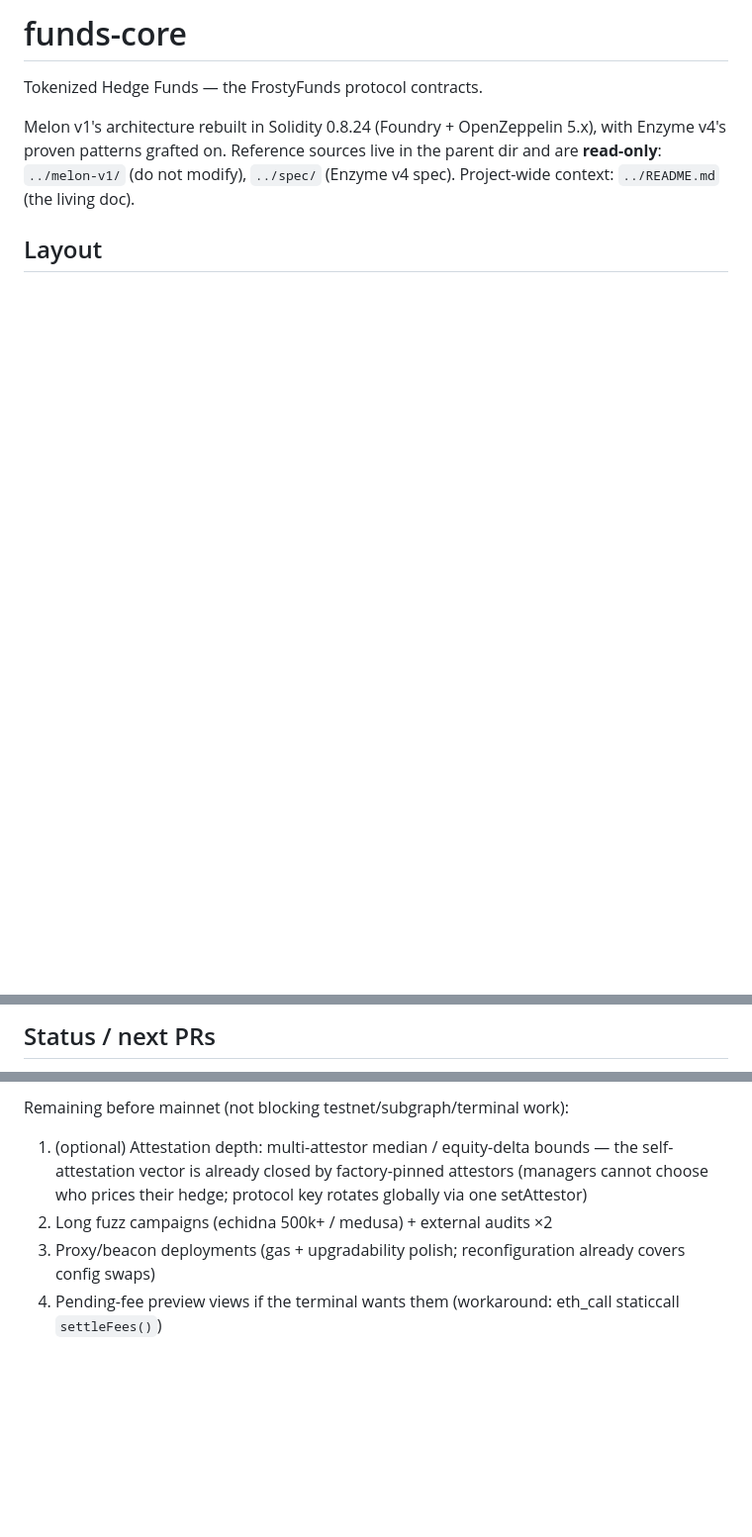
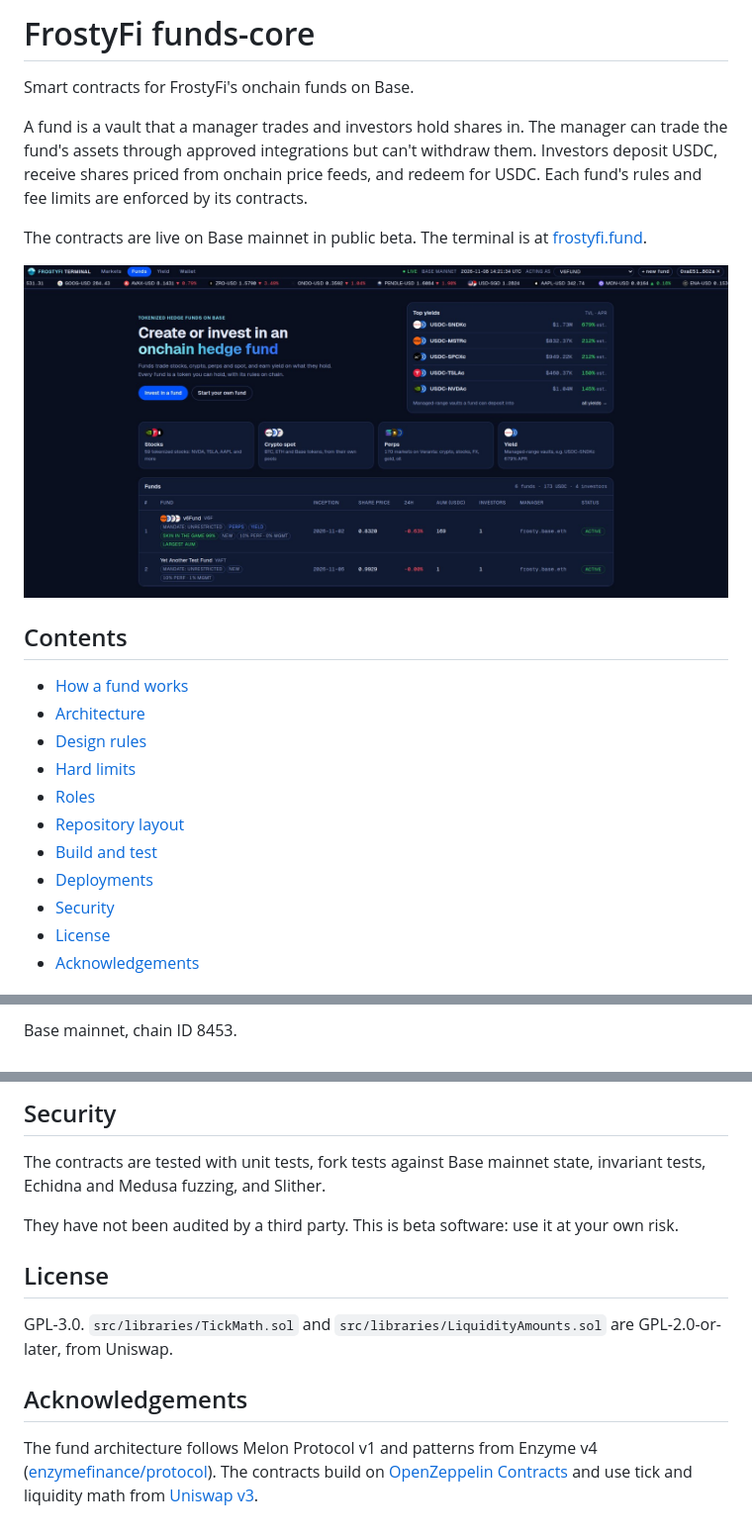
Before and after one commit to FrostyLabsAi/funds-core, a Markdown page: README.md, 3 parts joined by grey strips. Shown at 99% size. Rendered like a GitHub page; pictures changed too: docs/images/terminal.jpeg (added); blank space fills up the shorter version.

Commit message:
chore: update README

```diff
--- a/README.md
+++ b/README.md
@@ -1,7 +1,24 @@
-# funds-core
+# FrostyFi funds-core
 
-Tokenized Hedge Funds — the FrostyFunds protocol contracts.
+Smart contracts for FrostyFi's onchain funds on Base.
 
-Melon v1's architecture rebuilt in Solidity 0.8.24 (Foundry + OpenZeppelin 5.x), with Enzyme v4's proven patterns grafted on. Reference sources live in the parent dir and are **read-only**: `../melon-v1/` (do not modify), `../spec/` (Enzyme v4 spec). Project-wide context: `../README.md` (the living doc).
+A fund is a vault that a manager trades and investors hold shares in. The manager can trade the fund's assets through approved integrations but can't withdraw them. Investors deposit USDC, receive shares priced from onchain price feeds, and redeem for USDC. Each fund's rules and fee limits are enforced by its contracts.
 
-## Layout
+The contracts are live on Base mainnet in public beta. The terminal is at [frostyfi.fund](https://frostyfi.fund).
+
+[![The FrostyFi terminal: the funds list, top yields and the markets a fund can trade](docs/images/terminal.jpeg)](https://frostyfi.fund)
+
+## Contents
+
+- [How a fund works](#how-a-fund-works)
+- [Architecture](#architecture)
+- [Design rules](#design-rules)
+- [Hard limits](#hard-limits)
+- [Roles](#roles)
+- [Repository layout](#repository-layout)
+- [Build and test](#build-and-test)
+- [Deployments](#deployments)
+- [Security](#security)
+- [License](#license)
+- [Acknowledgements](#acknowledgements)
+
@@ -79,3 +191,3 @@ Cross-check against `../melon-v1/src/`. Statuses: **PORTED** (equivalent live he
 
-## Status / next PRs
+Base mainnet, chain ID 8453.
 
@@ -85,6 +204,14 @@ DONE: ValueInterpreter (oracle-only pricing, staleness/market-hours gate) · GAV
 
-Remaining before mainnet (not blocking testnet/subgraph/terminal work):
-1. (optional) Attestation depth: multi-attestor median / equity-delta bounds — the self-attestation vector is already closed by factory-pinned attestors (managers cannot choose who prices their hedge; protocol key rotates globally via one setAttestor)
-2. Long fuzz campaigns (echidna 500k+ / medusa) + external audits ×2
-3. Proxy/beacon deployments (gas + upgradability polish; reconfiguration already covers config swaps)
-4. Pending-fee preview views if the terminal wants them (workaround: eth_call staticcall `settleFees()`)
+## Security
+
+The contracts are tested with unit tests, fork tests against Base mainnet state, invariant tests, Echidna and Medusa fuzzing, and Slither.
+
+They have not been audited by a third party. This is beta software: use it at your own risk.
+
+## License
+
+GPL-3.0. `src/libraries/TickMath.sol` and `src/libraries/LiquidityAmounts.sol` are GPL-2.0-or-later, from Uniswap.
+
+## Acknowledgements
+
+The fund architecture follows Melon Protocol v1 and patterns from Enzyme v4 ([enzymefinance/protocol](https://github.com/enzymefinance/protocol)). The contracts build on [OpenZeppelin Contracts](https://github.com/OpenZeppelin/openzeppelin-contracts) and use tick and liquidity math from [Uniswap v3](https://github.com/Uniswap/v3-core).
```
Also changed, not shown: other parts of README.md (+157 -55 lines), docs/design/twap-oracle.md (deleted, +0 -232 lines).
